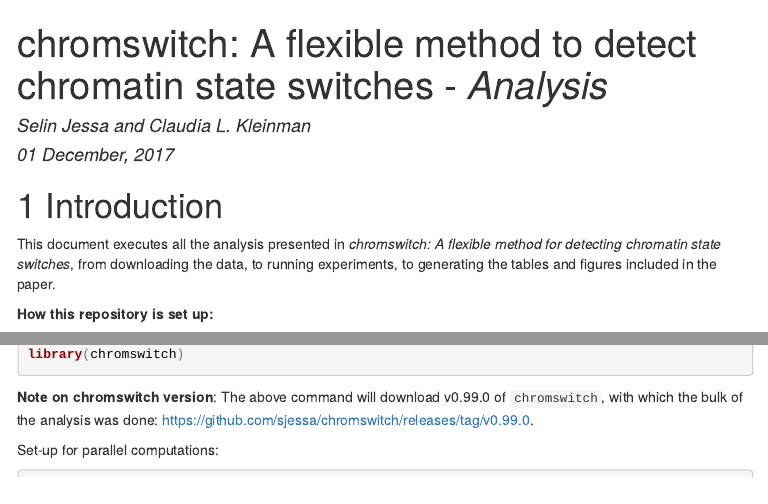
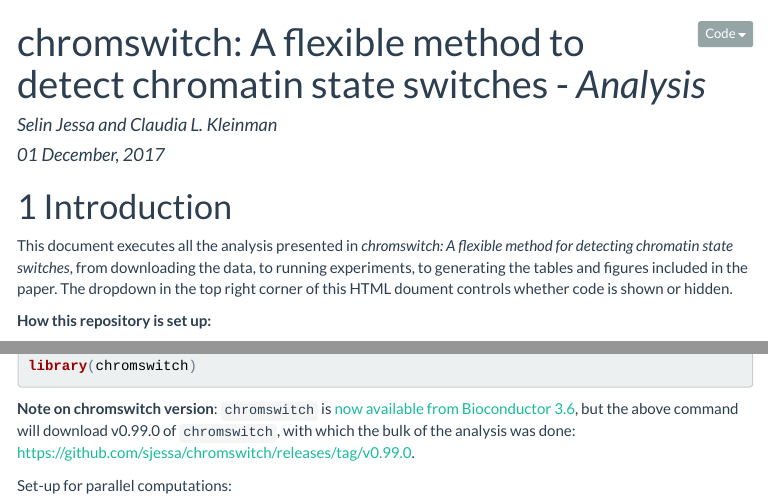
Before and after one commit to sjessa/chromswitch-analysis, an R Markdown document (analysis.Rmd): the page in a window 1100 px wide, from its top, and a second part further down, joined at a grey line. The pictures show the output file analysis.html that the author committed with the source, opened offline; menus at the side of the page are left out.

Commit message:
Allow code folding

````diff
--- a/analysis.Rmd
+++ b/analysis.Rmd
@@ -8,6 +8,9 @@
     number_sections: yes
     toc: yes
     toc_float: yes
+    code_folding: show
+    theme: "flatly"
+    highlight: "default"
   html_notebook:
     df_print: paged
     number_sections: yes
@@ -27,8 +30,8 @@
 This document executes all the analysis presented in
 *chromswitch: A flexible method for detecting chromatin state switches*, from
 downloading the data, to running experiments, to generating the tables and figures
-included in the paper.
-
+included in the paper. The dropdown in the top right corner of this HTML doument
+controls whether code is shown or hidden.
 
 **How this repository is set up:**
 
@@ -104,7 +107,8 @@
 library(chromswitch)
 ```
 
-**Note on chromswitch version**: The above command will download
+**Note on chromswitch version**: `chromswitch` is [now available from
+Bioconductor 3.6](https://bioconductor.org/packages/release/bioc/html/chromswitch.html), but the above command will download
 v0.99.0 of `chromswitch`, with which the bulk of the analysis was done: https://github.com/sjessa/chromswitch/releases/tag/v0.99.0.
 
 Set-up for parallel computations:
````
Also changed, not shown: analysis.html.
